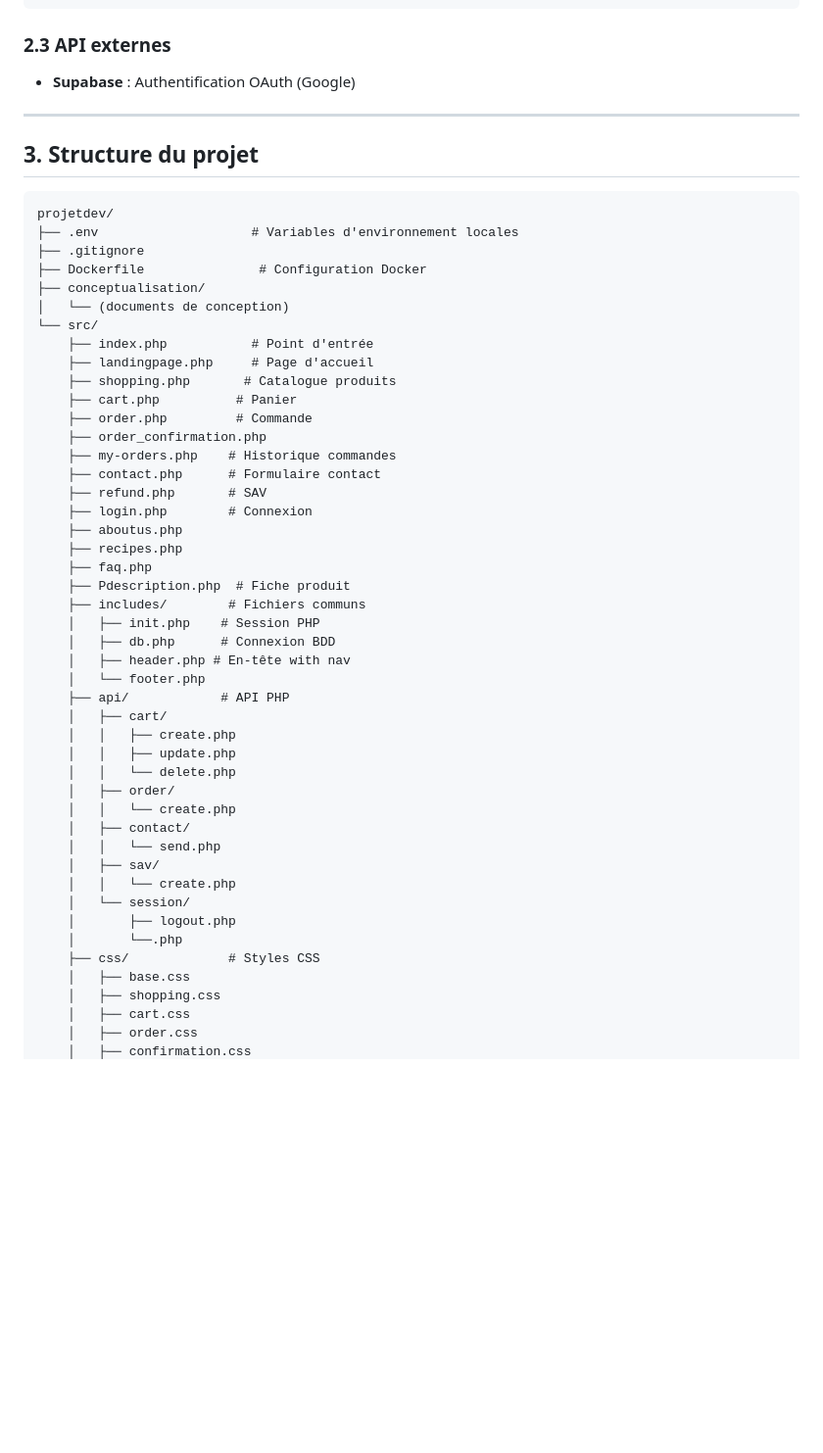
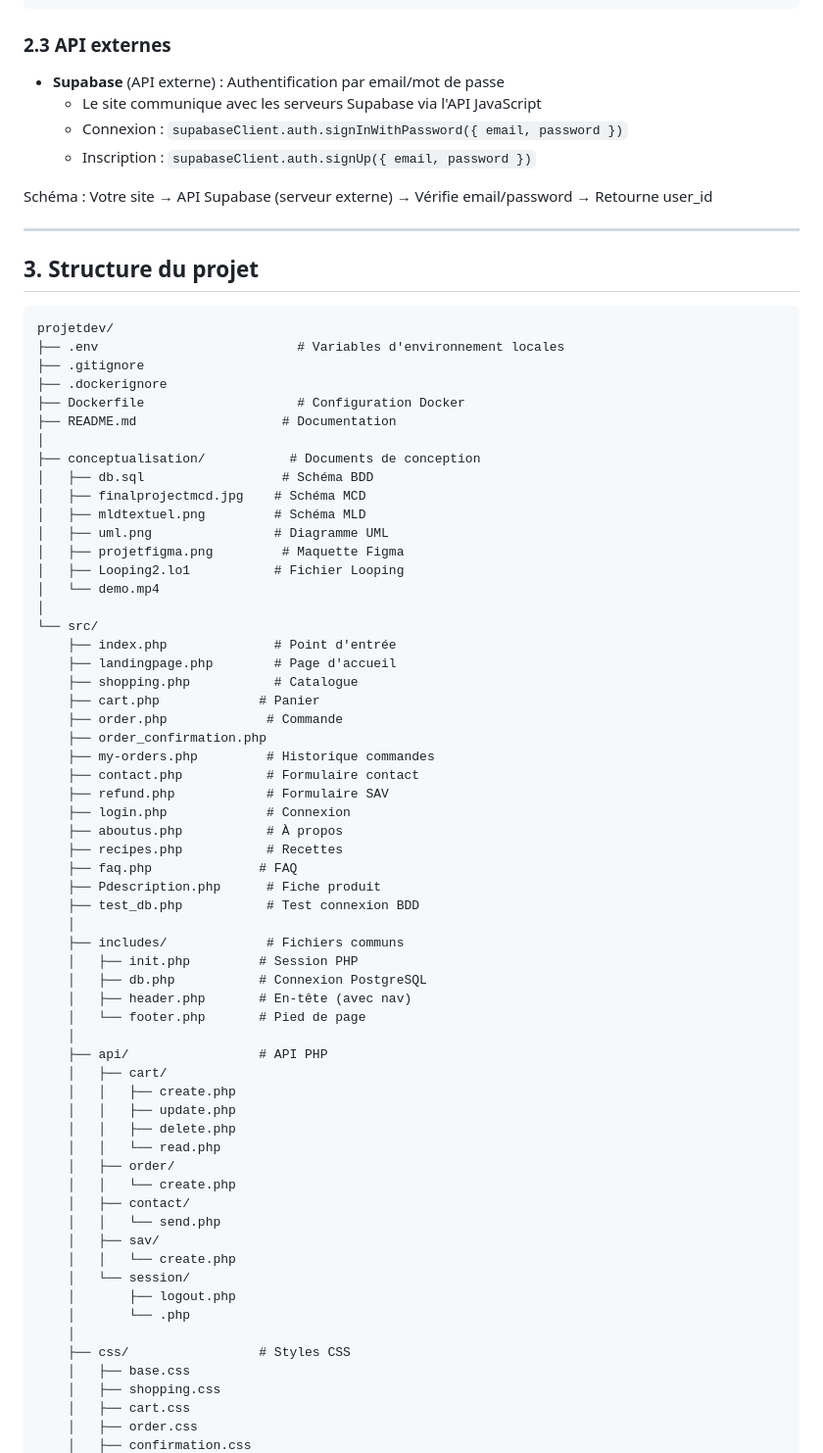
Before and after one commit to bobbyelfamoso/projetdev, a Markdown page: README.md, the part around one of its changes. Shown at 98% size. Rendered like a GitHub page; blank space fills up the shorter version.

Commit message:
modif du readme

````diff
--- a/README.md
+++ b/README.md
@@ -73,7 +73,13 @@ Frontend (HTML/CSS/JS)
 
 ### 2.3 API externes
 
-- **Supabase** : Authentification OAuth (Google)
+- **Supabase** (API externe) : Authentification par email/mot de passe
+  - Le site communique avec les serveurs Supabase via l'API JavaScript
+  - Connexion : `supabaseClient.auth.signInWithPassword({ email, password })`
+  - Inscription : `supabaseClient.auth.signUp({ email, password })`
+
+Schéma :
+  Votre site → API Supabase (serveur externe) → Vérifie email/password → Retourne user_id
 
 ---
 
@@ -81,36 +87,50 @@ Frontend (HTML/CSS/JS)
 
 ```
 projetdev/
-├── .env                    # Variables d'environnement locales
+├── .env                          # Variables d'environnement locales
 ├── .gitignore
-├── Dockerfile               # Configuration Docker
-├── conceptualisation/
-│   └── (documents de conception)
+├── .dockerignore
+├── Dockerfile                    # Configuration Docker
+├── README.md                   # Documentation
+│
+├── conceptualisation/           # Documents de conception
+│   ├── db.sql                  # Schéma BDD
+│   ├── finalprojectmcd.jpg    # Schéma MCD
+│   ├── mldtextuel.png         # Schéma MLD
+│   ├── uml.png                # Diagramme UML
+│   ├── projetfigma.png         # Maquette Figma
+│   ├── Looping2.lo1           # Fichier Looping
+│   └── demo.mp4
+│
 └── src/
-    ├── index.php           # Point d'entrée
-    ├── landingpage.php     # Page d'accueil
-    ├── shopping.php       # Catalogue produits
-    ├── cart.php          # Panier
-    ├── order.php         # Commande
+    ├── index.php              # Point d'entrée
+    ├── landingpage.php        # Page d'accueil
+    ├── shopping.php           # Catalogue
+    ├── cart.php             # Panier
+    ├── order.php             # Commande
     ├── order_confirmation.php
-    ├── my-orders.php    # Historique commandes
-    ├── contact.php      # Formulaire contact
-    ├── refund.php       # SAV
-    ├── login.php        # Connexion
-    ├── aboutus.php
-    ├── recipes.php
-    ├── faq.php
-    ├── Pdescription.php  # Fiche produit
-    ├── includes/        # Fichiers communs
-    │   ├── init.php    # Session PHP
-    │   ├── db.php      # Connexion BDD
-    │   ├── header.php # En-tête with nav
-    │   └── footer.php
-    ├── api/            # API PHP
+    ├── my-orders.php         # Historique commandes
+    ├── contact.php           # Formulaire contact
+    ├── refund.php            # Formulaire SAV
+    ├── login.php             # Connexion
+    ├── aboutus.php           # À propos
+    ├── recipes.php           # Recettes
+    ├── faq.php              # FAQ
+    ├── Pdescription.php      # Fiche produit
+    ├── test_db.php           # Test connexion BDD
+    │
+    ├── includes/             # Fichiers communs
+    │   ├── init.php         # Session PHP
+    │   ├── db.php           # Connexion PostgreSQL
+    │   ├── header.php       # En-tête (avec nav)
+    │   └── footer.php       # Pied de page
+    │
+    ├── api/                 # API PHP
     │   ├── cart/
     │   │   ├── create.php
     │   │   ├── update.php
-    │   │   └── delete.php
+    │   │   ├── delete.php
+    │   │   └── read.php
     │   ├── order/
     │   │   └── create.php
     │   ├── contact/
@@ -119,8 +139,9 @@ projetdev/
     │   │   └── create.php
     │   └── session/
     │       ├── logout.php
-    │       └──.php
-    ├── css/             # Styles CSS
+    │       └── .php
+    │
+    ├── css/                 # Styles CSS
     │   ├── base.css
     │   ├── shopping.css
     │   ├── cart.css
````
Also changed, not shown: other parts of README.md (+32 -7 lines).
